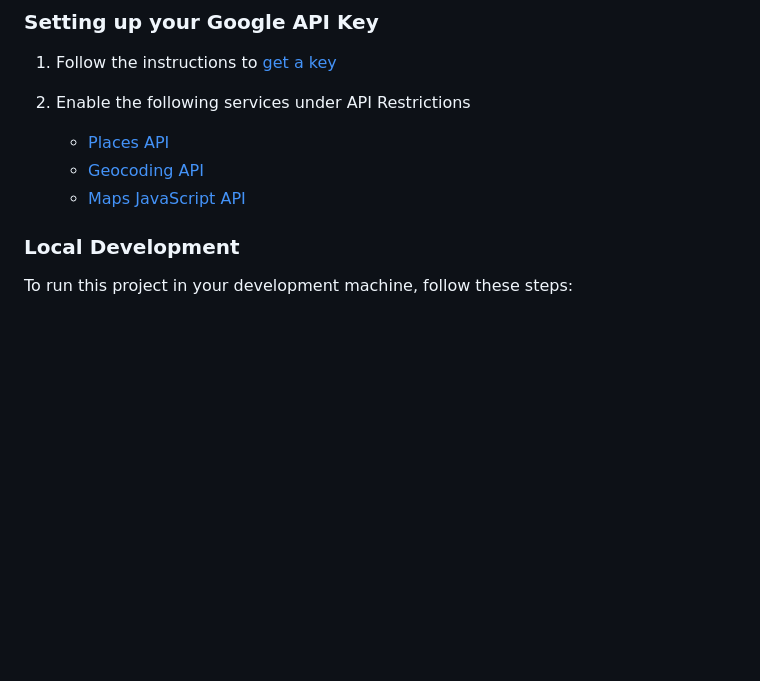
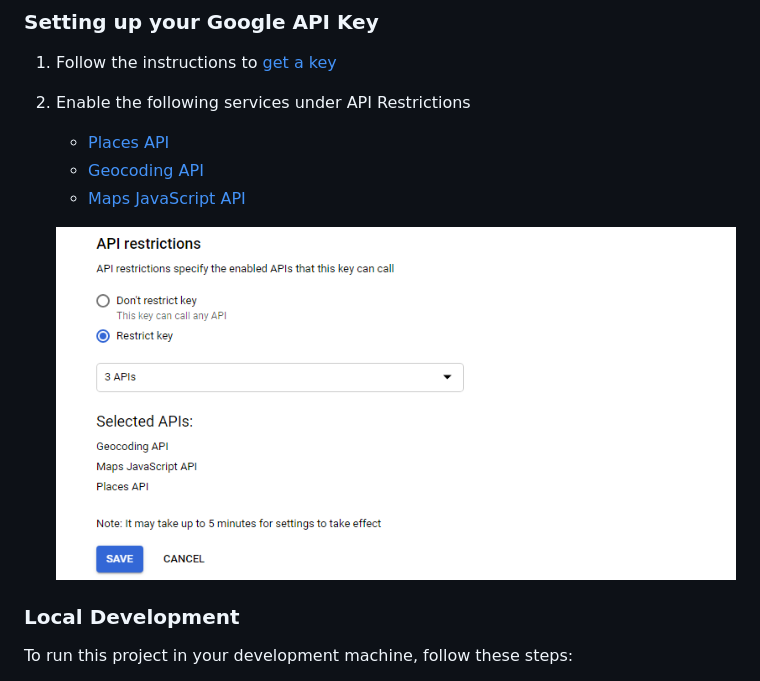
Before and after one commit to Minenhle-Ngubane/kartoza-technical-assignment, a Markdown page: README.md, the part around the change. Drawn GitHub-style; pictures changed too: api-restrictions.png (added); blank space fills up the shorter version.

Commit message:
added API restiction image file and updated README.md with image preview

```diff
--- a/README.md
+++ b/README.md
@@ -40,6 +40,9 @@ The following requirements should be met:
     - [Geocoding API](https://developers.google.com/maps/documentation/geocoding/overview "Geocoding API")
     - [Maps JavaScript API](https://developers.google.com/maps/documentation/javascript/overview "Maps JavaScript API")
 
+    ![](api-restrictions.png)
+
+
 ### Local Development
 To run this project in your development machine, follow these steps:
 
```
